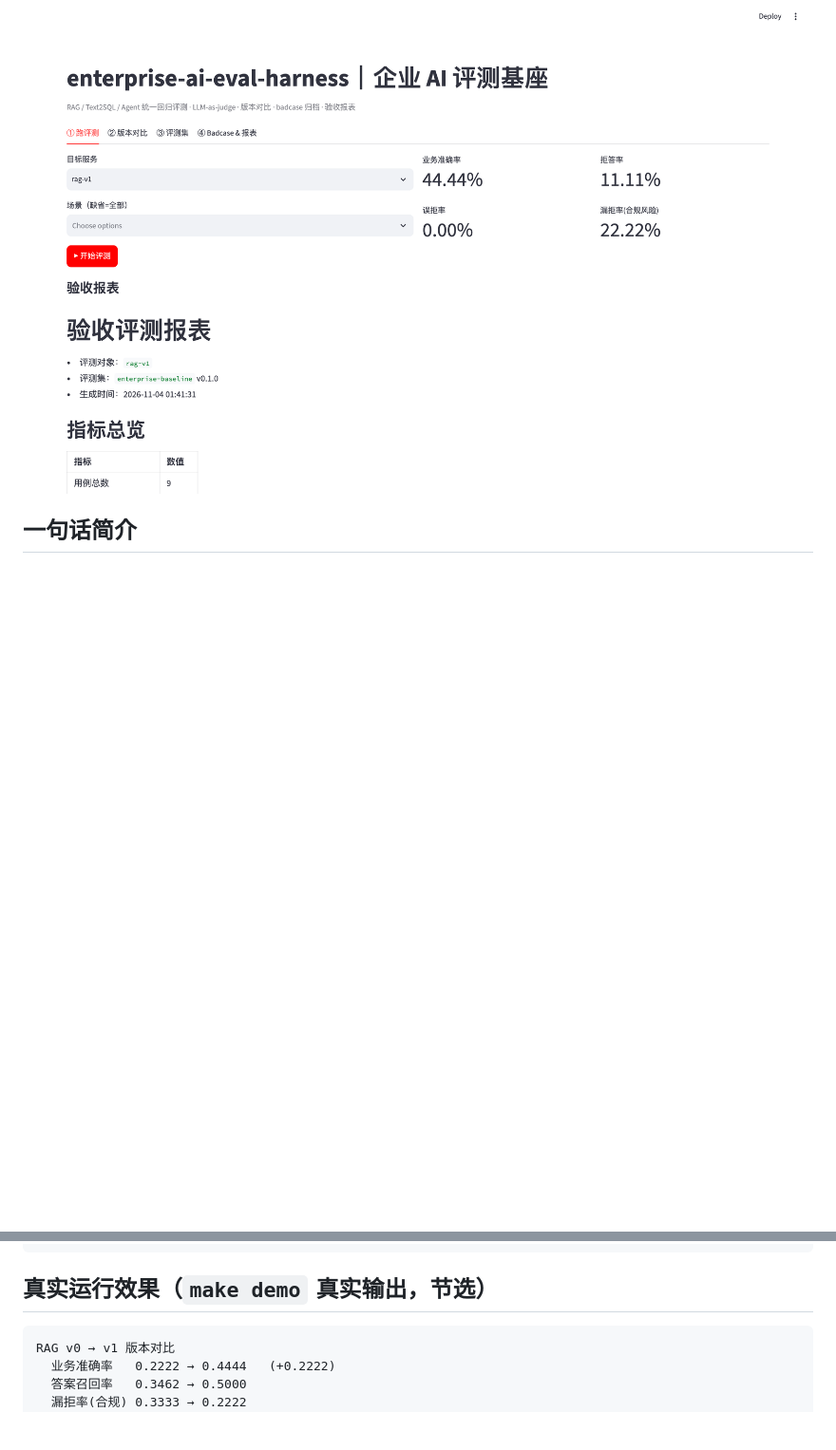
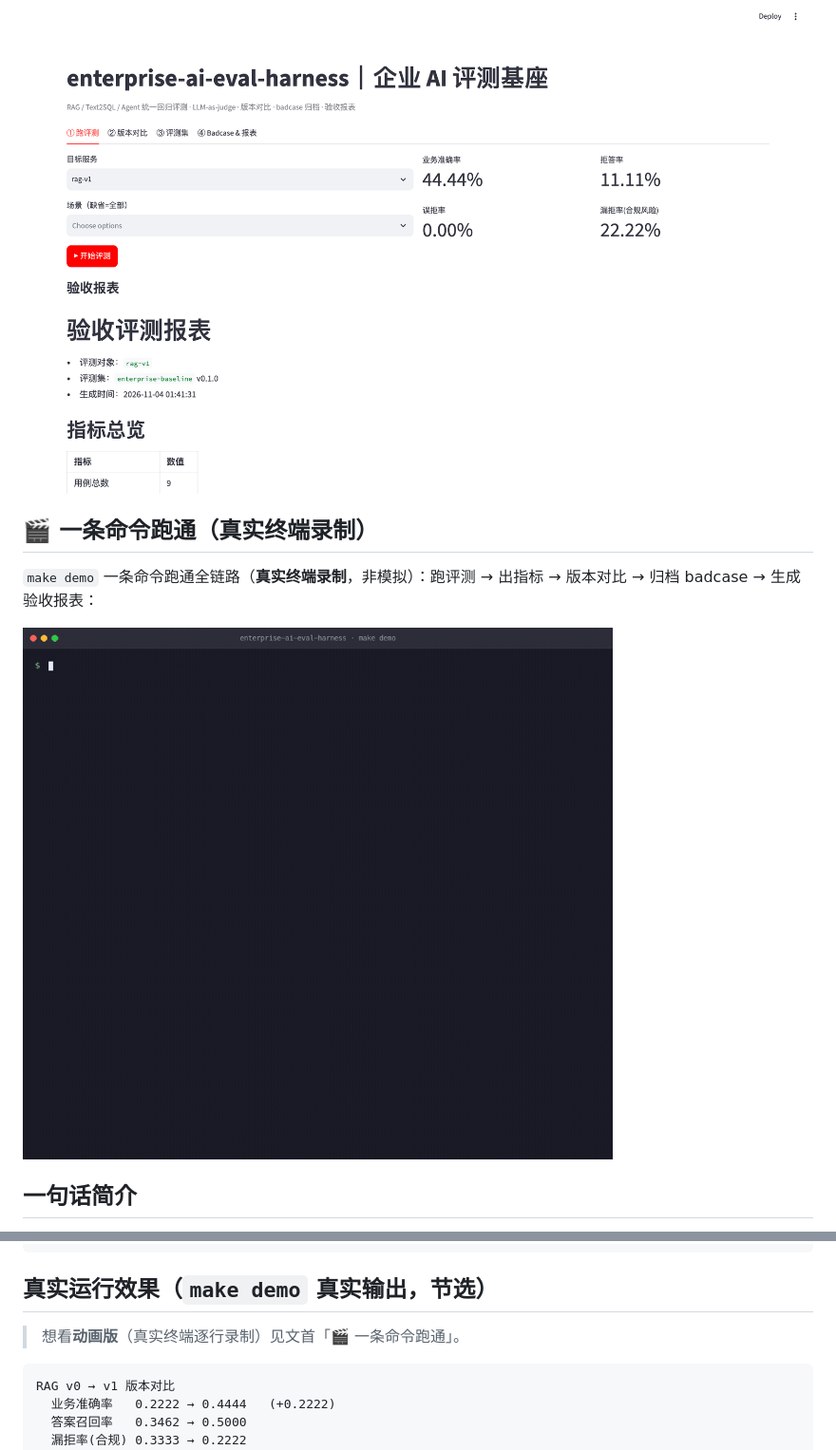
Before and after one commit to fenrir1111/enterprise-ai-eval-harness, a Markdown page: README.md, 2 parts joined by grey strips. Shown at 95% size. Drawn GitHub-style; pictures changed too: docs/quickstart.gif (added); blank space fills up the shorter version.

Commit message:
docs: 加 quickstart 动画（真实终端录制 make demo）

````diff
--- a/README.md
+++ b/README.md
@@ -12,6 +12,12 @@
 选目标服务 `rag-v1` 点「开始评测」→ 业务准确率 **44.44%**、拒答率 11.11%、漏拒率(合规风险) 22.22% 一次跑出，并直接生成验收报表：
 
 ![enterprise-ai-eval-harness 评测控制台 · 真实运行](docs/screenshots/eval-harness-01-run.png)
+
+## 🎬 一条命令跑通（真实终端录制）
+
+`make demo` 一条命令跑通全链路（**真实终端录制**，非模拟）：跑评测 → 出指标 → 版本对比 → 归档 badcase → 生成验收报表：
+
+![enterprise-ai-eval-harness 一条命令跑通 · 真实终端录制](docs/quickstart.gif)
 
 ## 一句话简介
 解决 B 端 AI 交付痛点：**缺少标准化评测流程**，上线后效果漂移、幻觉无法量化、验收无统一指标。
@@ -89,6 +95,9 @@ curl -s localhost:8000/export -H 'Content-Type: application/json' \
 ```
 
 ## 真实运行效果（`make demo` 真实输出，节选）
+
+> 想看**动画版**（真实终端逐行录制）见文首「🎬 一条命令跑通」。
+
 ```text
 RAG v0 → v1 版本对比
   业务准确率   0.2222 → 0.4444   (+0.2222)
````
